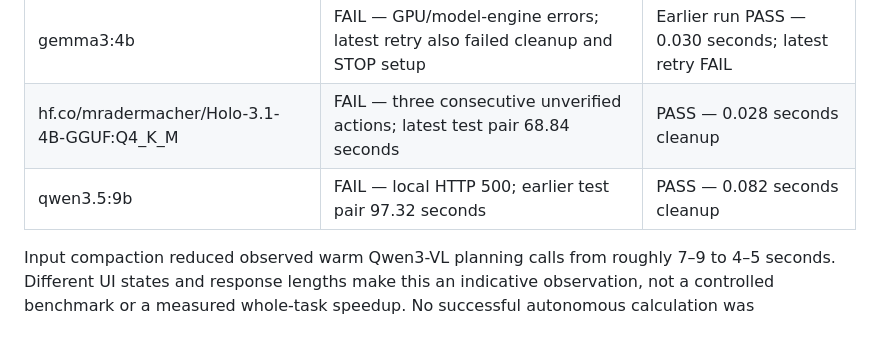
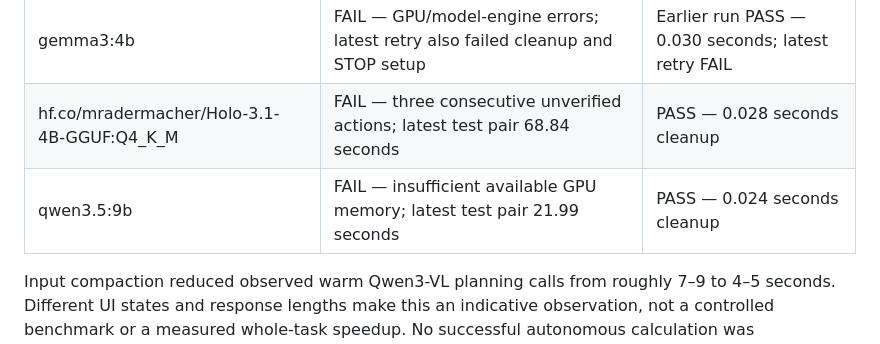
Before and after one commit to h4xtor/CUA-LAB, a Markdown page: docs/PROGRESS-LEARNING-2026-10-09.md, the part around the change. Drawn GitHub-style.

Commit message:
Record final local model acceptance results

```diff
--- a/docs/PROGRESS-LEARNING-2026-10-09.md
+++ b/docs/PROGRESS-LEARNING-2026-10-09.md
@@ -33,7 +33,7 @@ All models were installed local routes; no paid route was used. Each autonomous
 | qwen2.5vl:7b | FAIL — three consecutive unverified actions; test pair 122.35 seconds | PASS — 0.039 seconds cleanup |
 | gemma3:4b | FAIL — GPU/model-engine errors; latest retry also failed cleanup and STOP setup | Earlier run PASS — 0.030 seconds; latest retry FAIL |
 | hf.co/mradermacher/Holo-3.1-4B-GGUF:Q4_K_M | FAIL — three consecutive unverified actions; latest test pair 68.84 seconds | PASS — 0.028 seconds cleanup |
-| qwen3.5:9b | FAIL — local HTTP 500; earlier test pair 97.32 seconds | PASS — 0.082 seconds cleanup |
+| qwen3.5:9b | FAIL — insufficient available GPU memory; latest test pair 21.99 seconds | PASS — 0.024 seconds cleanup |
 
 Input compaction reduced observed warm Qwen3-VL planning calls from roughly 7–9 to 4–5 seconds. Different UI states and response lengths make this an indicative observation, not a controlled benchmark or a measured whole-task speedup. No successful autonomous calculation was established.
 
```
